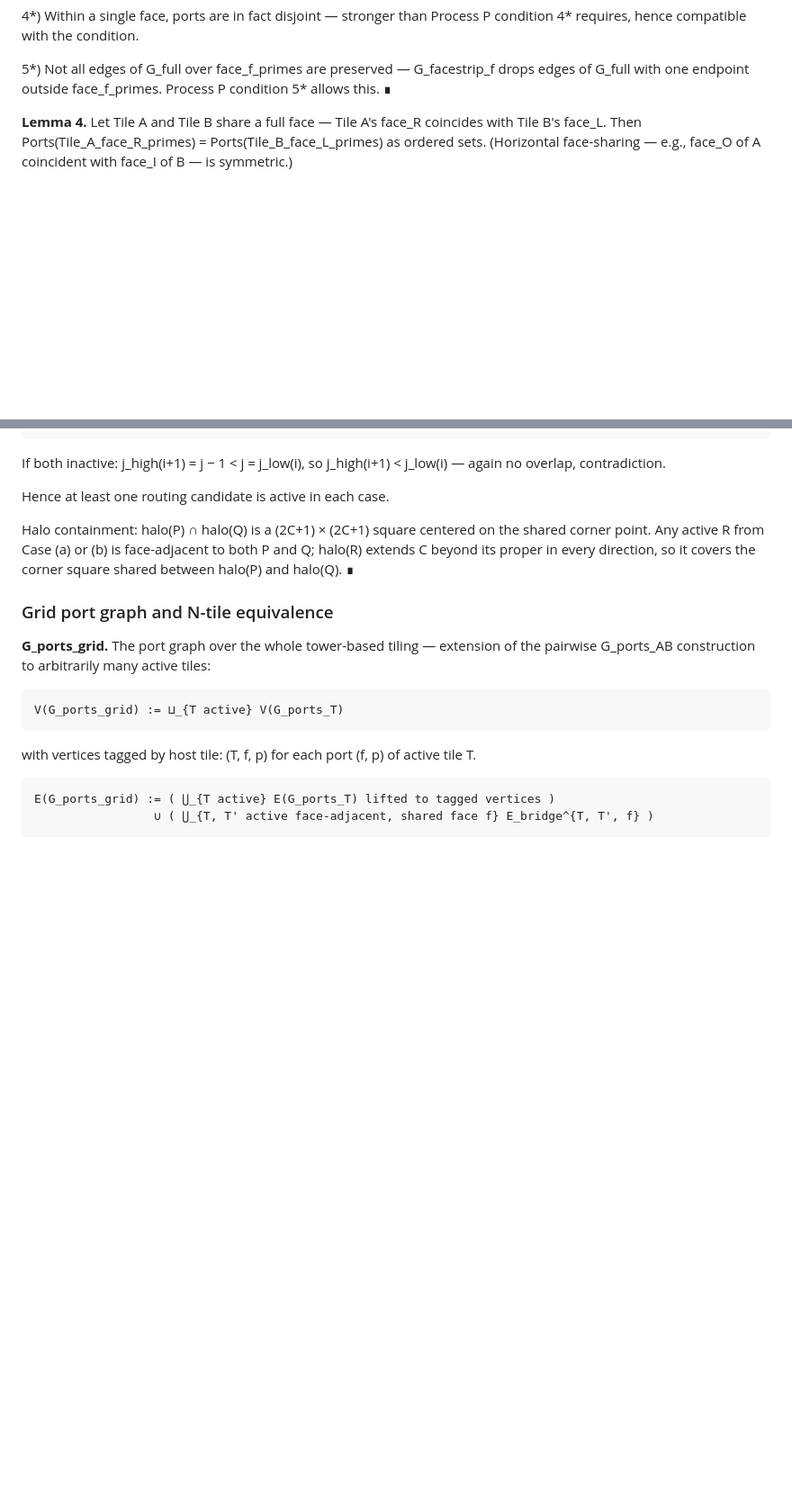
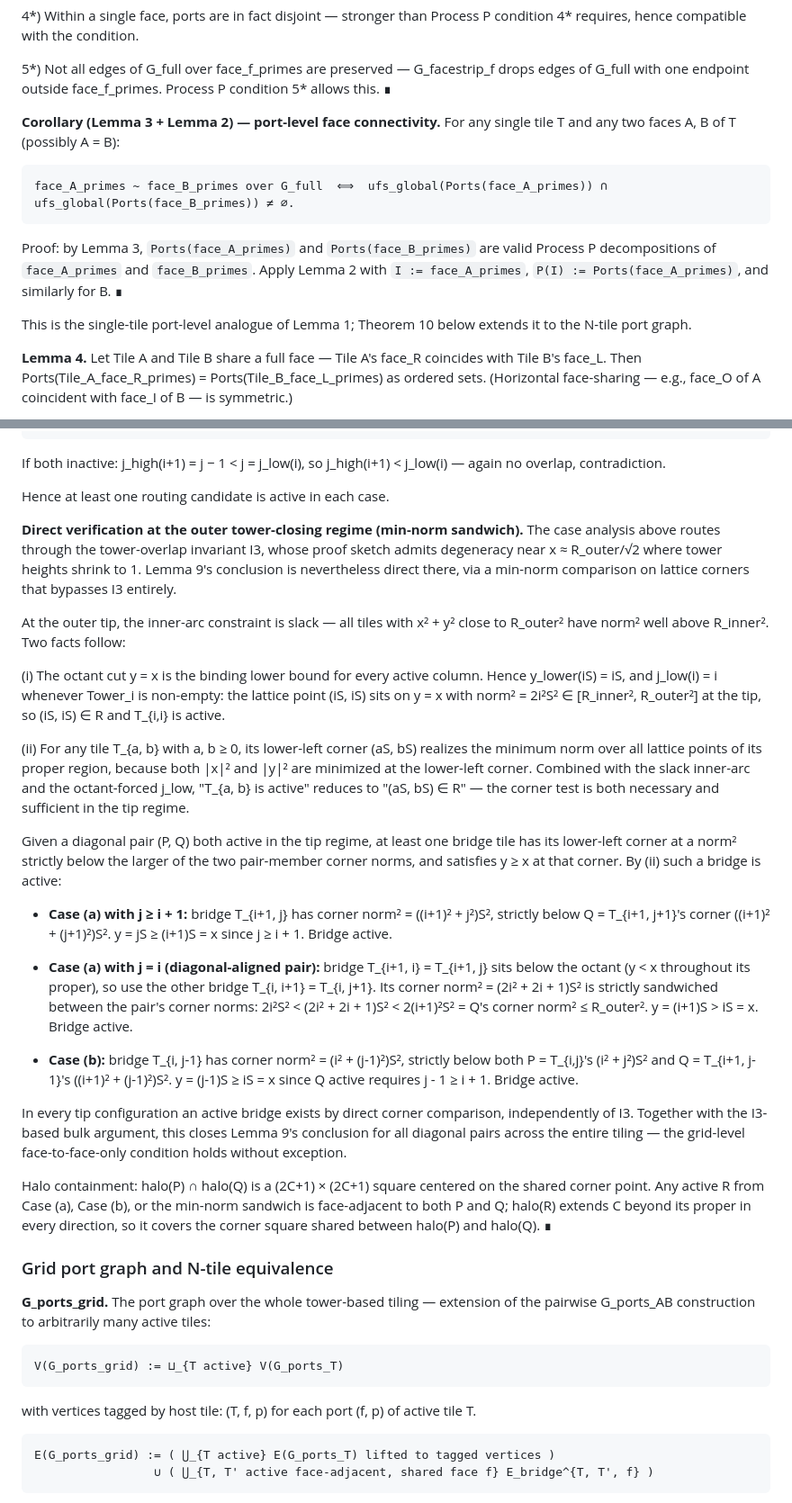
Before and after one commit to buildoak/gaussian-moat-experiment, a Markdown page: methodology/lemmas_v2/tile-operator-definition-v-claude.md, 2 parts joined by grey strips. Shown at 90% size. Drawn GitHub-style; blank space fills up the shorter version.

```diff
--- a/methodology/lemmas_v2/tile-operator-definition-v-claude.md
+++ b/methodology/lemmas_v2/tile-operator-definition-v-claude.md
@@ -156,6 +156,14 @@ Proof: verify conditions 0–5 directly against the Ports construction above.
 4*) Within a single face, ports are in fact disjoint — stronger than Process P condition 4* requires, hence compatible with the condition.
 
 5*) Not all edges of G_full over face_f_primes are preserved — G_facestrip_f drops edges of G_full with one endpoint outside face_f_primes. Process P condition 5* allows this. ∎
+
+**Corollary (Lemma 3 + Lemma 2) — port-level face connectivity.** For any single tile T and any two faces A, B of T (possibly A = B):
+
+    face_A_primes ~ face_B_primes over G_full  ⟺  ufs_global(Ports(face_A_primes)) ∩ ufs_global(Ports(face_B_primes)) ≠ ∅.
+
+Proof: by Lemma 3, `Ports(face_A_primes)` and `Ports(face_B_primes)` are valid Process P decompositions of `face_A_primes` and `face_B_primes`. Apply Lemma 2 with `I := face_A_primes`, `P(I) := Ports(face_A_primes)`, and similarly for B. ∎
+
+This is the single-tile port-level analogue of Lemma 1; Theorem 10 below extends it to the N-tile port graph.
 
 **Lemma 4.** Let Tile A and Tile B share a full face — Tile A's face_R coincides with Tile B's face_L. Then
     Ports(Tile_A_face_R_primes) = Ports(Tile_B_face_L_primes)
@@ -500,7 +510,25 @@ If both inactive: j_high(i+1) = j − 1 < j = j_low(i), so j_high(i+1) < j_low(i
 
 Hence at least one routing candidate is active in each case.
 
-Halo containment: halo(P) ∩ halo(Q) is a (2C+1) × (2C+1) square centered on the shared corner point. Any active R from Case (a) or (b) is face-adjacent to both P and Q; halo(R) extends C beyond its proper in every direction, so it covers the corner square shared between halo(P) and halo(Q). ∎
+**Direct verification at the outer tower-closing regime (min-norm sandwich).** The case analysis above routes through the tower-overlap invariant I3, whose proof sketch admits degeneracy near x ≈ R_outer/√2 where tower heights shrink to 1. Lemma 9's conclusion is nevertheless direct there, via a min-norm comparison on lattice corners that bypasses I3 entirely.
+
+At the outer tip, the inner-arc constraint is slack — all tiles with x² + y² close to R_outer² have norm² well above R_inner². Two facts follow:
+
+(i) The octant cut y = x is the binding lower bound for every active column. Hence y_lower(iS) = iS, and j_low(i) = i whenever Tower_i is non-empty: the lattice point (iS, iS) sits on y = x with norm² = 2i²S² ∈ [R_inner², R_outer²] at the tip, so (iS, iS) ∈ R and T_{i,i} is active.
+
+(ii) For any tile T_{a, b} with a, b ≥ 0, its lower-left corner (aS, bS) realizes the minimum norm over all lattice points of its proper region, because both |x|² and |y|² are minimized at the lower-left corner. Combined with the slack inner-arc and the octant-forced j_low, "T_{a, b} is active" reduces to "(aS, bS) ∈ R" — the corner test is both necessary and sufficient in the tip regime.
+
+Given a diagonal pair (P, Q) both active in the tip regime, at least one bridge tile has its lower-left corner at a norm² strictly below the larger of the two pair-member corner norms, and satisfies y ≥ x at that corner. By (ii) such a bridge is active:
+
+- **Case (a) with j ≥ i + 1:** bridge T_{i+1, j} has corner norm² = ((i+1)² + j²)S², strictly below Q = T_{i+1, j+1}'s corner ((i+1)² + (j+1)²)S². y = jS ≥ (i+1)S = x since j ≥ i + 1. Bridge active.
+
+- **Case (a) with j = i (diagonal-aligned pair):** bridge T_{i+1, i} = T_{i+1, j} sits below the octant (y < x throughout its proper), so use the other bridge T_{i, i+1} = T_{i, j+1}. Its corner norm² = (2i² + 2i + 1)S² is strictly sandwiched between the pair's corner norms: 2i²S² < (2i² + 2i + 1)S² < 2(i+1)²S² = Q's corner norm² ≤ R_outer². y = (i+1)S > iS = x. Bridge active.
+
+- **Case (b):** bridge T_{i, j-1} has corner norm² = (i² + (j-1)²)S², strictly below both P = T_{i,j}'s (i² + j²)S² and Q = T_{i+1, j-1}'s ((i+1)² + (j-1)²)S². y = (j-1)S ≥ iS = x since Q active requires j - 1 ≥ i + 1. Bridge active.
+
+In every tip configuration an active bridge exists by direct corner comparison, independently of I3. Together with the I3-based bulk argument, this closes Lemma 9's conclusion for all diagonal pairs across the entire tiling — the grid-level face-to-face-only condition holds without exception.
+
+Halo containment: halo(P) ∩ halo(Q) is a (2C+1) × (2C+1) square centered on the shared corner point. Any active R from Case (a), Case (b), or the min-norm sandwich is face-adjacent to both P and Q; halo(R) extends C beyond its proper in every direction, so it covers the corner square shared between halo(P) and halo(Q). ∎
 
 
 ### Grid port graph and N-tile equivalence
```
Also changed, not shown: other parts of methodology/lemmas_v2/tile-operator-definition-v-claude.md (+12 -18 lines).
